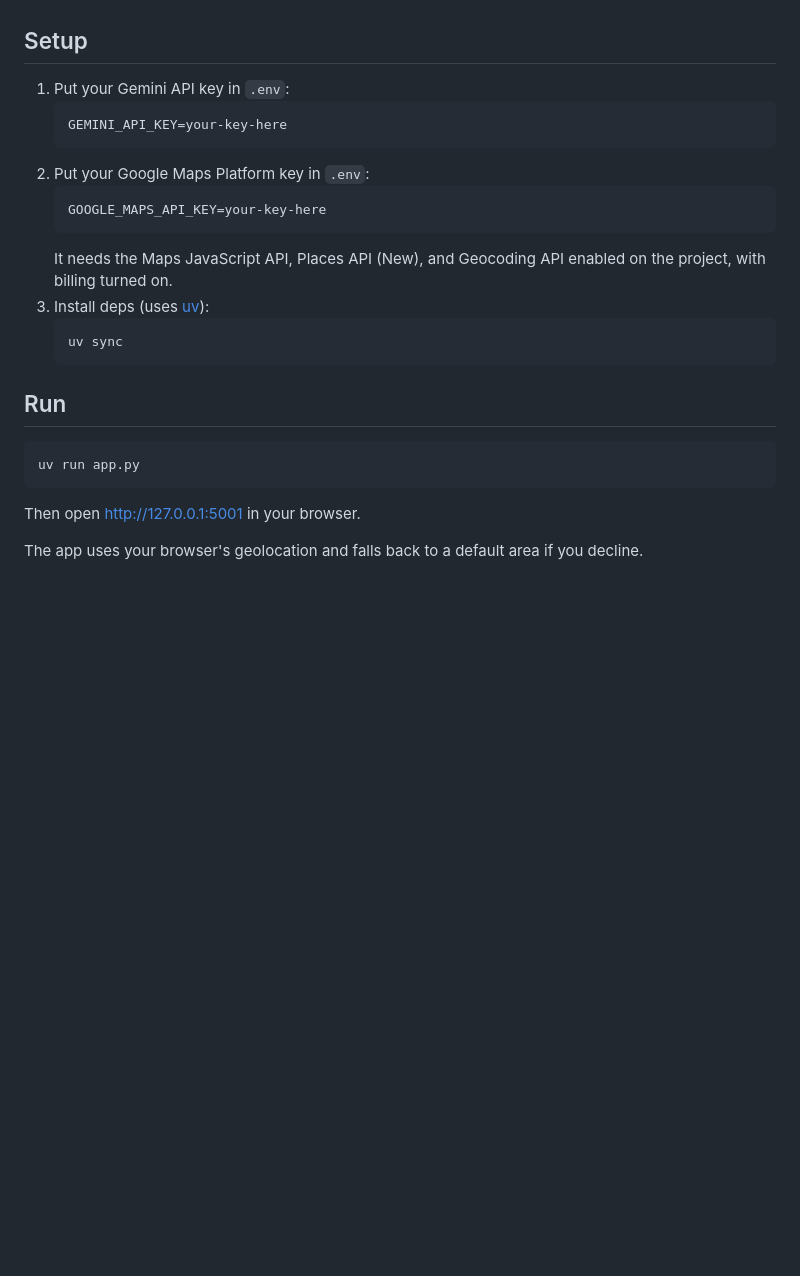
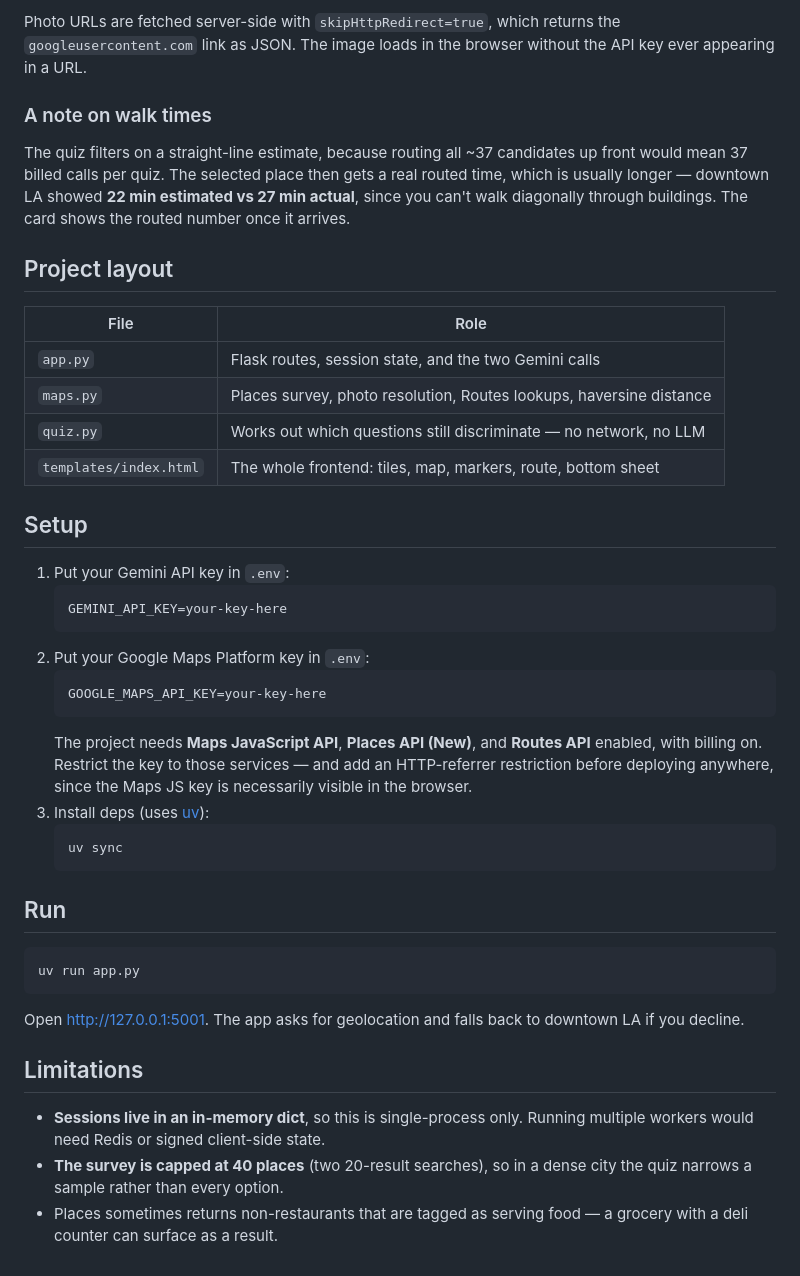
Before and after one commit to FelixFalling/mood-food-finder, a Markdown page: README.md, the part around one of its changes. Drawn GitHub-style; blank space fills up the shorter version.

````diff
--- a/README.md
+++ b/README.md
@@ -18,3 +64,22 @@ which question to ask next, and shows the results on a live map.
+Photo URLs are fetched server-side with `skipHttpRedirect=true`, which returns the
+`googleusercontent.com` link as JSON. The image loads in the browser without the API key ever
+appearing in a URL.
+
+### A note on walk times
+
+The quiz filters on a straight-line estimate, because routing all ~37 candidates up front
+would mean 37 billed calls per quiz. The selected place then gets a real routed time, which is
+usually longer — downtown LA showed **22 min estimated vs 27 min actual**, since you can't walk
+diagonally through buildings. The card shows the routed number once it arrives.
+
+## Project layout
+
+| File | Role |
+|---|---|
+| `app.py` | Flask routes, session state, and the two Gemini calls |
+| `maps.py` | Places survey, photo resolution, Routes lookups, haversine distance |
+| `quiz.py` | Works out which questions still discriminate — no network, no LLM |
+| `templates/index.html` | The whole frontend: tiles, map, markers, route, bottom sheet |
 
 ## Setup
 
@@ -26,8 +91,9 @@ which question to ask next, and shows the results on a live map.
    ```
    GOOGLE_MAPS_API_KEY=your-key-here
    ```
-   It needs the Maps JavaScript API, Places API (New), and Geocoding API enabled on the
-   project, with billing turned on.
+   The project needs **Maps JavaScript API**, **Places API (New)**, and **Routes API** enabled,
+   with billing on. Restrict the key to those services — and add an HTTP-referrer restriction
+   before deploying anywhere, since the Maps JS key is necessarily visible in the browser.
 3. Install deps (uses [uv](https://docs.astral.sh/uv/)):
    ```
    uv sync
@@ -39,6 +105,14 @@ which question to ask next, and shows the results on a live map.
 uv run app.py
 ```
 
-Then open http://127.0.0.1:5001 in your browser.
+Open http://127.0.0.1:5001. The app asks for geolocation and falls back to downtown LA if you
+decline.
 
-The app uses your browser's geolocation and falls back to a default area if you decline.
+## Limitations
+
+- **Sessions live in an in-memory dict**, so this is single-process only. Running multiple
+  workers would need Redis or signed client-side state.
+- **The survey is capped at 40 places** (two 20-result searches), so in a dense city the quiz
+  narrows a sample rather than every option.
+- Places sometimes returns non-restaurants that are tagged as serving food — a grocery with a
+  deli counter can surface as a result.
````
Also changed, not shown: other parts of README.md (+58 -12 lines), docs/screenshots/01-question.png (added), docs/screenshots/02-question.png (added), docs/screenshots/03-results.png (added).
